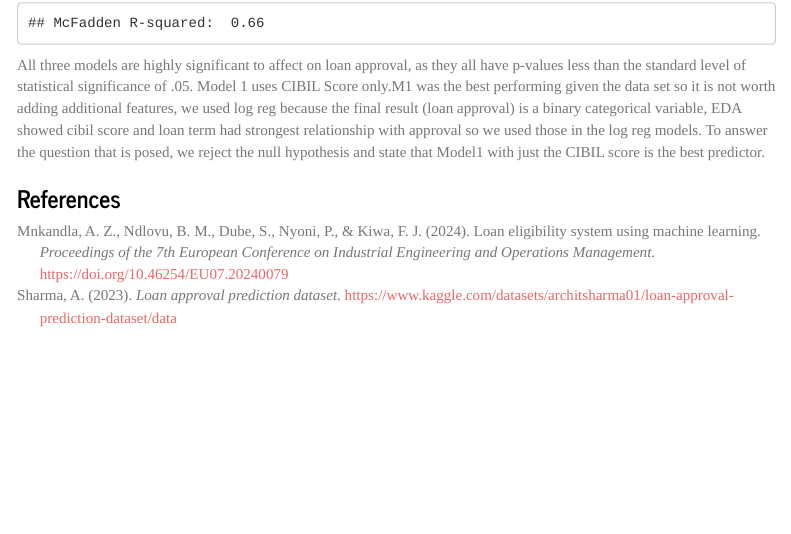
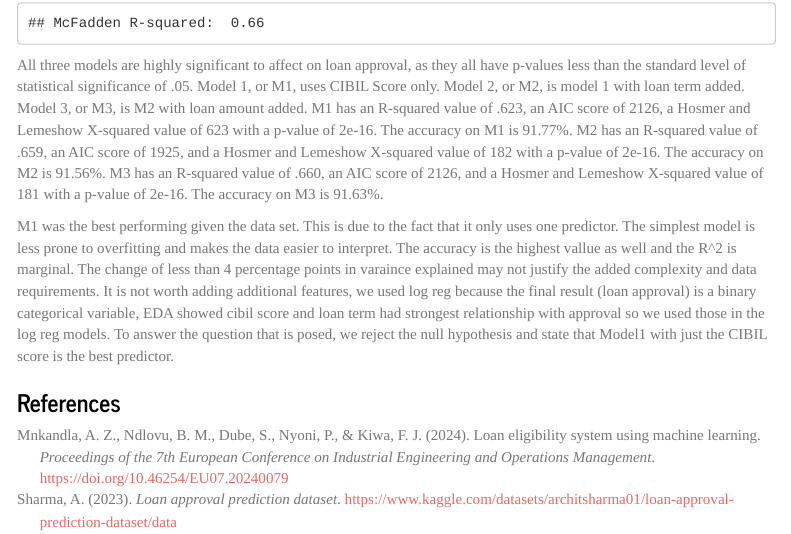
Before and after one commit to daniasalman6/Loan-Approval, an R Markdown document (main.rmd): the page in a window 1100 px wide, from 15290 px down. Rendered offline with R 4.5, knitr and Pandoc, with nearby package versions; code that draws random numbers runs with fixed seeds of ours; some code elsewhere in the file could not run offline; menus at the side of the page are left out.

Commit message:
main.rmd

````diff
--- a/main.rmd
+++ b/main.rmd
@@ -781,6 +781,8 @@ cat("McFadden R-squared: ", format(mcFadden, digits=3), "\n")
 ```
 
 
-All three models are highly significant to affect on loan approval, as they all have p-values less than the standard level of statistical significance of .05. Model 1 uses CIBIL Score only.M1 was the best performing given the data set so it is not worth adding additional features, we used log reg because the final result (loan approval) is a binary categorical variable, EDA showed cibil score and loan term had strongest relationship with approval so we used those in the log reg models. To answer the question that is posed, we reject the null hypothesis and state that Model1 with just the CIBIL score is the best predictor.
+All three models are highly significant to affect on loan approval, as they all have p-values less than the standard level of statistical significance of .05. Model 1, or M1, uses CIBIL Score only. Model 2, or M2, is model 1 with loan term added. Model 3, or M3, is M2 with loan amount added. M1 has an R-squared value of .623, an AIC score of 2126,  a Hosmer and Lemeshow X-squared value of 623 with a p-value of 2e-16. The accuracy on M1 is 91.77%. M2 has an R-squared value of .659, an AIC score of 1925, and a Hosmer and Lemeshow X-squared value of 182 with a p-value of 2e-16. The accuracy on M2 is 91.56%. M3 has an R-squared value of .660, an AIC score of 2126,  and a Hosmer and Lemeshow X-squared value of 181 with a p-value of 2e-16. The accuracy on M3 is 91.63%.
+
+M1 was the best performing given the data set. This is due to the fact that it only uses one predictor. The simplest model is less prone to overfitting and makes the data easier to interpret.  The accuracy is the highest vallue as well and the R^2 is marginal. The change of less than 4 percentage points in varaince explained may not justify the added complexity and data requirements. It is not worth adding additional features, we used log reg because the final result (loan approval) is a binary categorical variable, EDA showed cibil score and loan term had strongest relationship with approval so we used those in the log reg models.  To answer the question that is posed, we reject the null hypothesis and state that Model1 with just the CIBIL score is the best predictor.
 
 ### References
````
